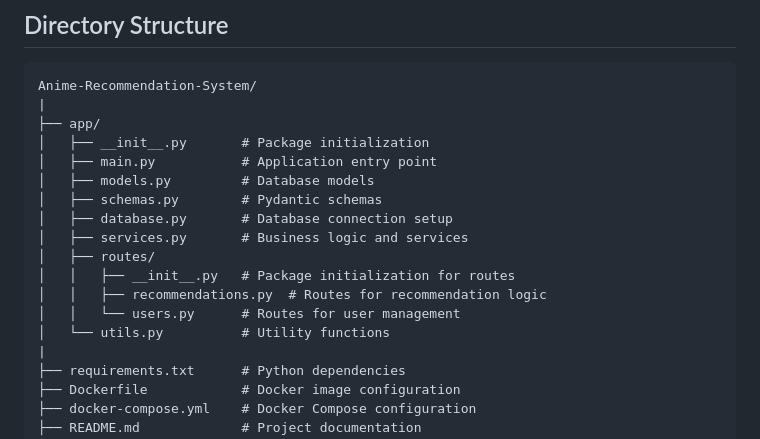
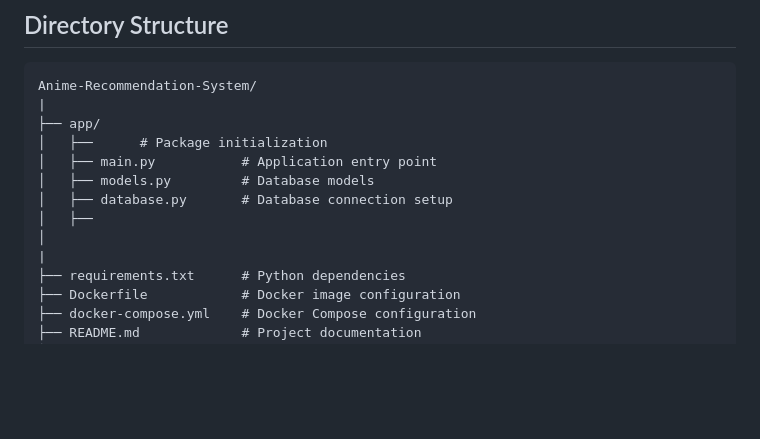
Before and after one commit to cayanide/Anime-Recommendation-System, a Markdown page: README.md, the part around the change. Rendered like a GitHub page; blank space fills up the shorter version.

```diff
--- a/README.md
+++ b/README.md
@@ -20,17 +20,12 @@ The Anime Recommendation System is a FastAPI-based project designed to provide p
 Anime-Recommendation-System/
 |
 ├── app/
-│   ├── __init__.py       # Package initialization
+│   ├──      # Package initialization
 │   ├── main.py           # Application entry point
 │   ├── models.py         # Database models
-│   ├── schemas.py        # Pydantic schemas
 │   ├── database.py       # Database connection setup
-│   ├── services.py       # Business logic and services
-│   ├── routes/
-│   │   ├── __init__.py   # Package initialization for routes
-│   │   ├── recommendations.py  # Routes for recommendation logic
-│   │   └── users.py      # Routes for user management
-│   └── utils.py          # Utility functions
+│   ├──
+│
 |
 ├── requirements.txt      # Python dependencies
 ├── Dockerfile            # Docker image configuration
```
